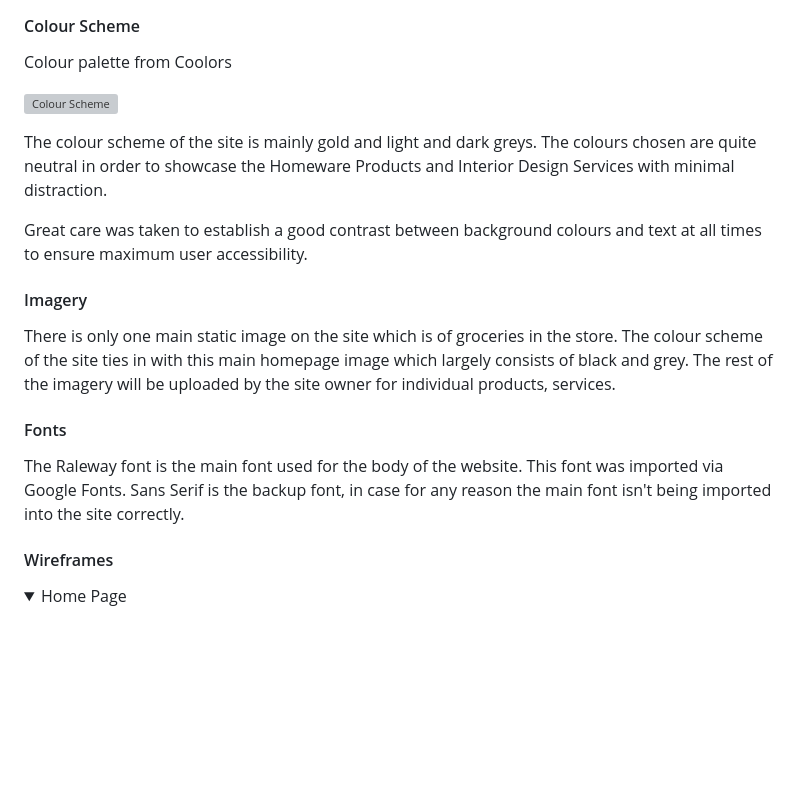
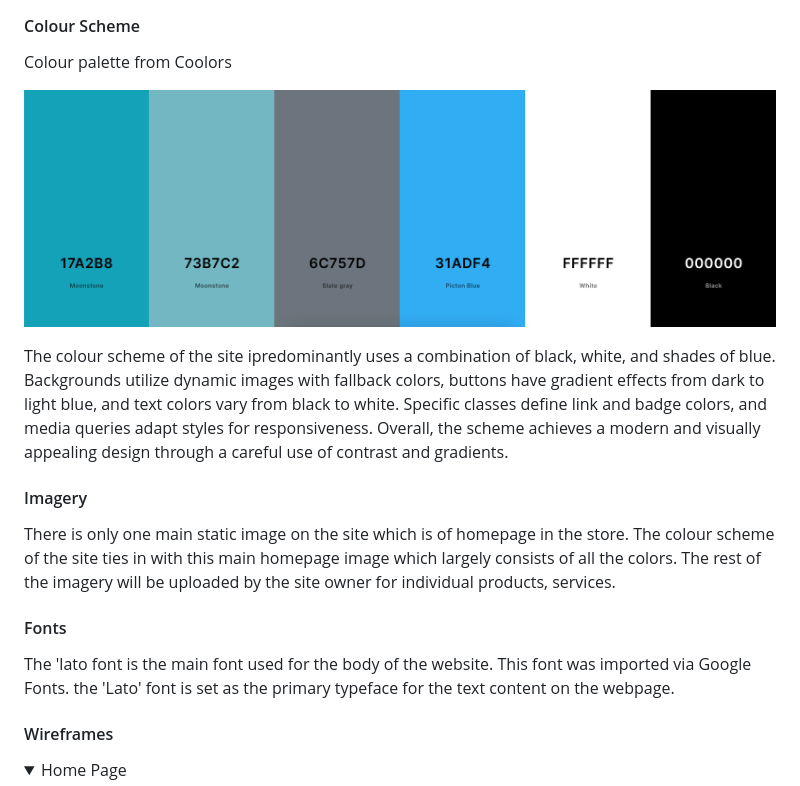
Before and after one commit to mehatabpathan/PP5, a Markdown page: README.md, the part around the change. GitHub-like rendering; pictures changed too: docs/readme_images/color_scheme.png (added); folded sections open; blank space fills up the shorter version; grey boxes are pictures that could not be loaded.

Commit message:
added colorscheme,font and imagenary to readme

```diff
--- a/README.md
+++ b/README.md
@@ -123,17 +123,15 @@ The site has a elegant and clean design with the use of gold detail to give the
 #### Colour Scheme
 Colour palette from Coolors
 
-![Colour Scheme](docs/readme_images/colour_scheme.png)
+![Colour Scheme](docs/readme_images/color_scheme.png)
 
-The colour scheme of the site is mainly gold and light and dark greys. The colours chosen are quite neutral in order to showcase the Homeware Products and Interior Design Services with minimal distraction.
-
-Great care was taken to establish a good contrast between background colours and text at all times to ensure maximum user accessibility.
+The colour scheme of the site ipredominantly uses a combination of black, white, and shades of blue. Backgrounds utilize dynamic images with fallback colors, buttons have gradient effects from dark to light blue, and text colors vary from black to white. Specific classes define link and badge colors, and media queries adapt styles for responsiveness. Overall, the scheme achieves a modern and visually appealing design through a careful use of contrast and gradients.
 
 #### Imagery
-There is only one main static image on the site which is of groceries in the store. The colour scheme of the site ties in with this main homepage image which largely consists of black and grey. The rest of the imagery will be uploaded by the site owner for individual products, services.
+There is only one main static image on the site which is of homepage in the store. The colour scheme of the site ties in with this main homepage image which largely consists of all the colors. The rest of the imagery will be uploaded by the site owner for individual products, services.
 
 #### Fonts
-The Raleway font is the main font used for the body of the website. This font was imported via Google Fonts. Sans Serif is the backup font, in case for any reason the main font isn't being imported into the site correctly.
+The 'lato font is the main font used for the body of the website. This font was imported via Google Fonts. the 'Lato' font is set as the primary typeface for the text content on the webpage.
 
 #### Wireframes
 
```
